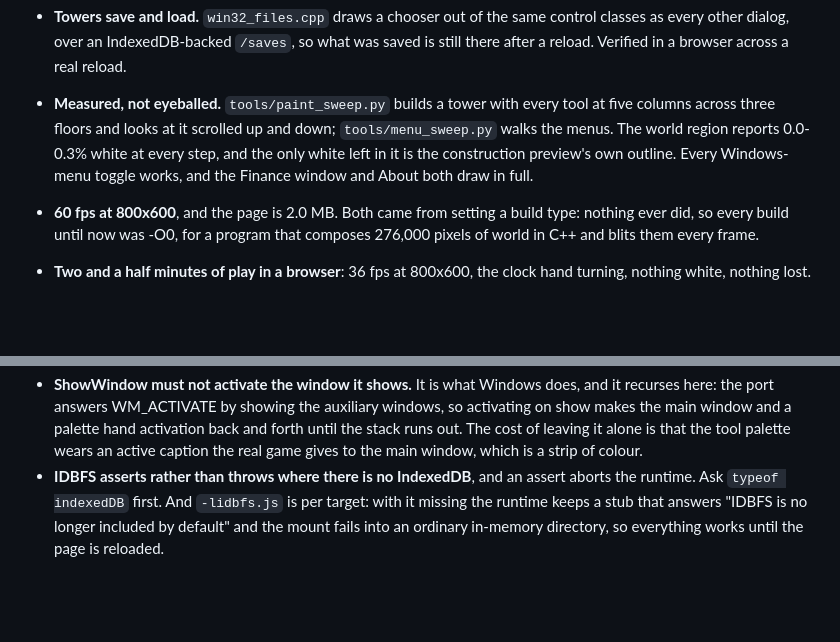
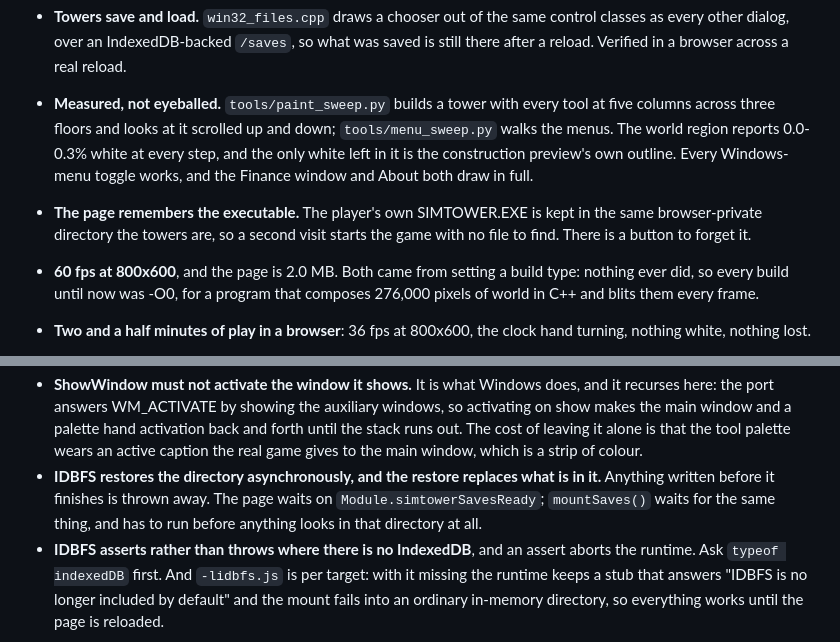
Before and after one commit to yomei-o/simtower_wasm, a Markdown page: RESUME.md, 2 parts joined by grey strips. Rendered like a GitHub page; blank space fills up the shorter version.

Commit message:
RESUME: the page remembers the executable, and the restore races
Two things that cost time and will cost it again: the IndexedDB restore
replaces the directory, so anything written before it lands is thrown away; and
the mount has to happen before anything looks in the directory.

```diff
--- a/RESUME.md
+++ b/RESUME.md
@@ -57,6 +57,9 @@ shim answers 256 Win32 entry points.
   0.0-0.3% white at every step, and the only white left in it is the
   construction preview's own outline. Every Windows-menu toggle works, and the
   Finance window and About both draw in full.
+* **The page remembers the executable.** The player's own SIMTOWER.EXE is kept
+  in the same browser-private directory the towers are, so a second visit
+  starts the game with no file to find. There is a button to forget it.
 * **60 fps at 800x600**, and the page is 2.0 MB. Both came from setting a build
   type: nothing ever did, so every build until now was -O0, for a program that
   composes 276,000 pixels of world in C++ and blits them every frame.
@@ -238,6 +241,10 @@ same session to completion while the browser one looked stuck.
   hand activation back and forth until the stack runs out. The cost of leaving
   it alone is that the tool palette wears an active caption the real game gives
   to the main window, which is a strip of colour.
+* **IDBFS restores the directory asynchronously, and the restore replaces what
+  is in it.** Anything written before it finishes is thrown away. The page waits
+  on `Module.simtowerSavesReady`; `mountSaves()` waits for the same thing, and
+  has to run before anything looks in that directory at all.
 * **IDBFS asserts rather than throws where there is no IndexedDB**, and an
   assert aborts the runtime. Ask `typeof indexedDB` first. And `-lidbfs.js` is
   per target: with it missing the runtime keeps a stub that answers "IDBFS is no
```
